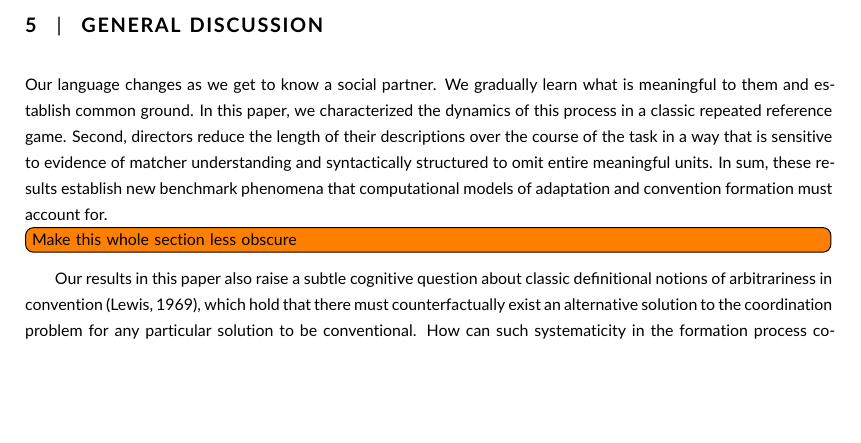
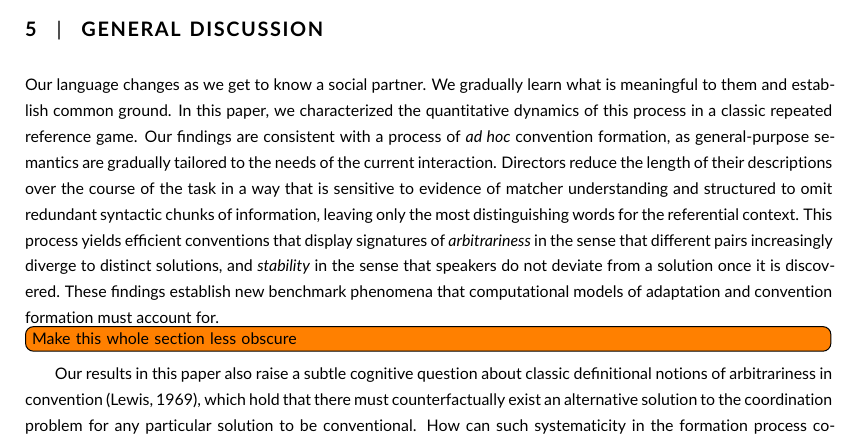
Before and after one commit to hawkrobe/tangrams, a LaTeX document (writing/cognitive_science_format/main.tex): part of page 16 of 22, cut so that both start at the same text, the shorter picture padded with empty space. Compiled offline with pdfLaTeX.

Commit message:
revise first paragraph of discussion

```diff
--- a/writing/cognitive_science_format/main.tex
+++ b/writing/cognitive_science_format/main.tex
@@ -537,11 +537,14 @@ Just as different speakers initially mention many of the same properties but div
 
 Our language changes as we get to know a social partner.
 We gradually learn what is meaningful to them and establish common ground.
-In this paper, we characterized the dynamics of this process in a classic repeated reference game.
+In this paper, we characterized the quantitative dynamics of this process in a classic repeated reference game.
+Our findings are consistent with a process of \emph{ad hoc} convention formation, as general-purpose semantics are gradually tailored to the needs of the current interaction.
 %First, we found that pairs of participants systematically tend to conventionalize words that are more distinctive in the initial context.
 %Using a vector space measure of semantic content, we found this process leads to stable usage within pairs but multiple equilibria across different pairs.
-Second, directors reduce the length of their descriptions over the course of the task in a way that is sensitive to evidence of matcher understanding and syntactically structured to omit entire meaningful units.
-In sum, these results establish new benchmark phenomena that computational models of adaptation and convention formation must account for.
+Directors reduce the length of their descriptions over the course of the task in a way that is sensitive to evidence of matcher understanding and structured to omit redundant syntactic chunks of information, leaving only the most distinguishing words for the referential context.
+This process yields efficient conventions that display signatures of \emph{arbitrariness} in the sense that different pairs increasingly diverge to distinct solutions, and \emph{stability} in the sense that speakers do not deviate from a solution once it is discovered.
+These findings establish new benchmark phenomena that computational models of adaptation and convention formation must account for.
+
 
 \todo[inline]{Make this whole section less obscure}
 Our results in this paper also raise a subtle cognitive question about classic definitional notions of arbitrariness in convention \citep{Lewis69_Convention}, which hold that there must counterfactually exist an alternative solution to the coordination problem for any particular solution to be conventional.
```
